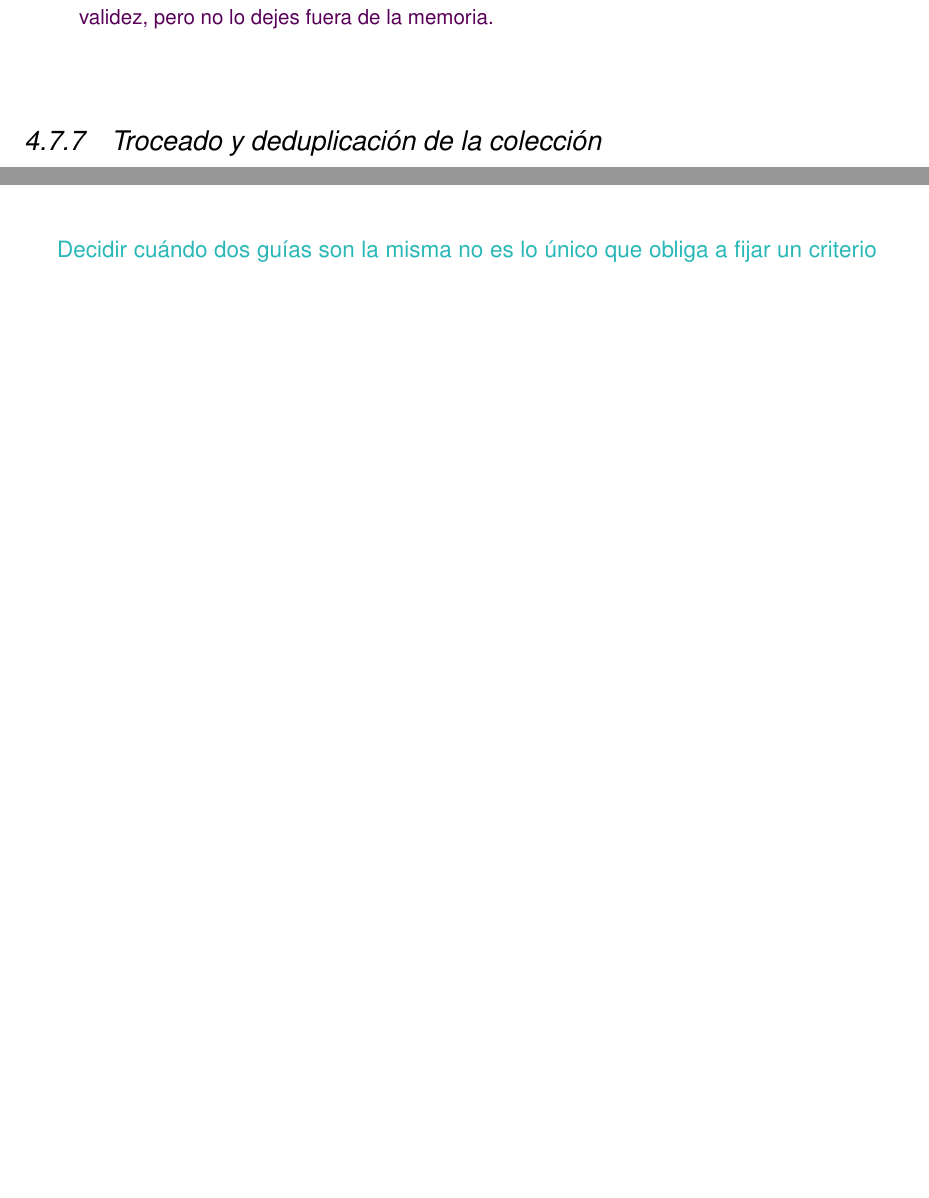
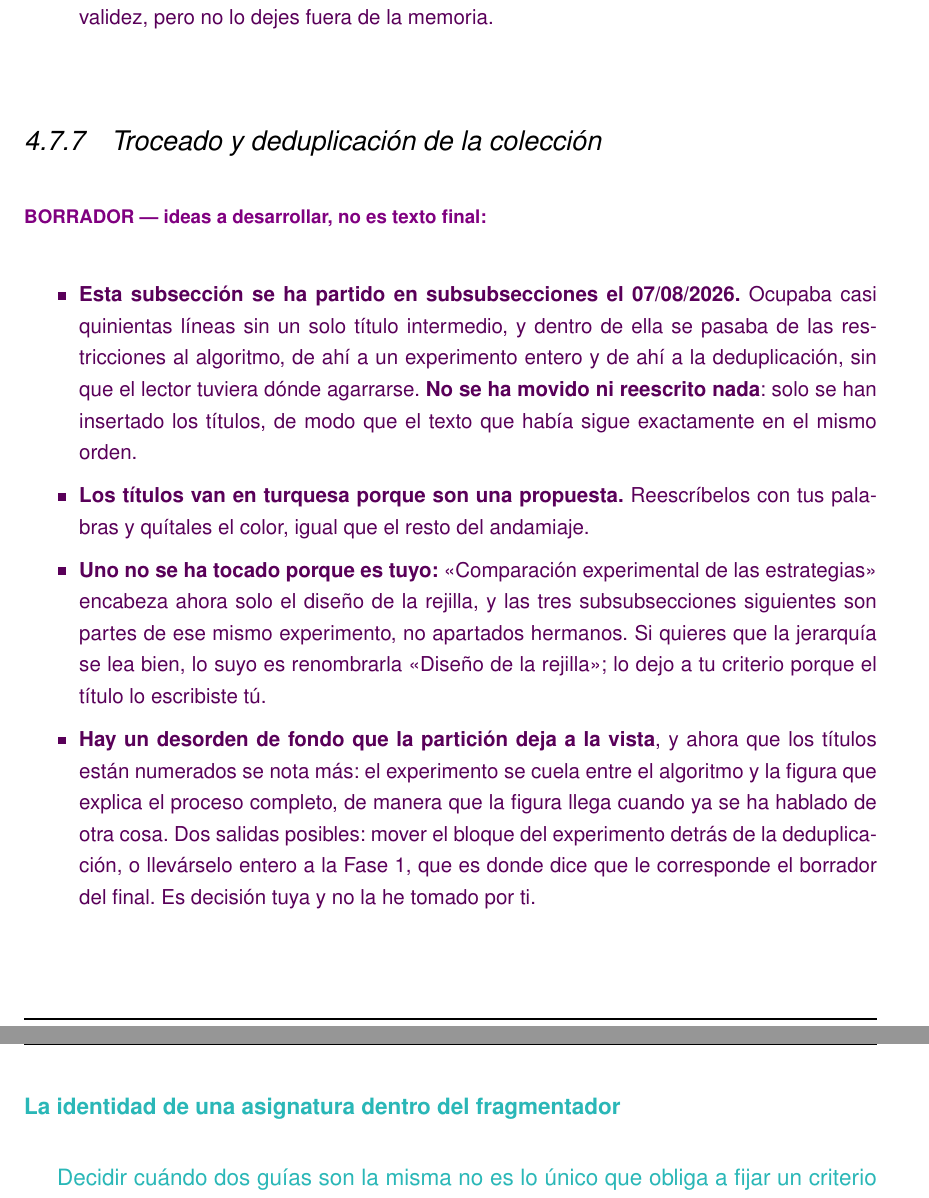
Before and after one commit to samubp10/tfg-recomendador-uja, a LaTeX document (memoria/main.tex, which reads memoria/capitulos/MaterialMetodos.tex): two parts of pages 70 and 83 of 115 before the commit and two parts of pages 70 and 85 of 115 after it, joined at a grey line, cut so that both start at the same text, the shorter picture padded with empty space. Compiled offline with pdfLaTeX.

Commit message:
docs(IT-16): partir el troceado en subsubsecciones
La subseccion ocupaba casi quinientas lineas seguidas sin un solo titulo
intermedio, y dentro de ella se pasaba de las restricciones al algoritmo,
de ahi a un experimento de cuarenta y cinco configuraciones y de ahi a la
deduplicacion. Nueve titulos la parten por asunto.

Se ha optado por insertar unicamente los titulos, sin mover ni reescribir
una sola linea del texto existente: reordenar los bloques cambiaria el hilo
del capitulo y esa es una decision del autor, no una consecuencia de partir
la seccion. Por eso queda anotado en un borrador que el experimento se cuela
entre el algoritmo y la figura que explica el proceso completo.

Tampoco se toca el titulo "Comparacion experimental de las estrategias", que
es del autor, aunque tras la particion encabece solo el diseno de la rejilla:
la propuesta de renombrarlo va en el borrador, no aplicada.

```diff
--- a/memoria/capitulos/MaterialMetodos.tex
+++ b/memoria/capitulos/MaterialMetodos.tex
@@ -855,4 +855,26 @@ los dos grados por separado.
 \subsection{Troceado y deduplicación de la colección}
 \label{subsec:chunking}
 
+\begin{borrador}
+  \item \textbf{Esta subsección se ha partido en subsubsecciones el 07/08/2026.} Ocupaba
+  casi quinientas líneas sin un solo título intermedio, y dentro de ella se pasaba de las
+  restricciones al algoritmo, de ahí a un experimento entero y de ahí a la deduplicación,
+  sin que el lector tuviera dónde agarrarse. \textbf{No se ha movido ni reescrito nada}:
+  solo se han insertado los títulos, de modo que el texto que había sigue exactamente en el
+  mismo orden.
+  \item \textbf{Los títulos van en turquesa porque son una propuesta.} Reescríbelos con tus
+  palabras y quítales el color, igual que el resto del andamiaje.
+  \item \textbf{Uno no se ha tocado porque es tuyo:} <<Comparación experimental de las
+  estrategias>> encabeza ahora solo el diseño de la rejilla, y las tres subsubsecciones
+  siguientes son partes de ese mismo experimento, no apartados hermanos. Si quieres que la
+  jerarquía se lea bien, lo suyo es renombrarla <<Diseño de la rejilla>>; lo dejo a tu
+  criterio porque el título lo escribiste tú.
+  \item \textbf{Hay un desorden de fondo que la partición deja a la vista}, y ahora que los
+  títulos están numerados se nota más: el experimento se cuela entre el algoritmo y la figura
+  que explica el proceso completo, de manera que la figura llega cuando ya se ha hablado de
+  otra cosa. Dos salidas posibles: mover el bloque del experimento detrás de la deduplicación,
+  o llevárselo entero a la Fase 1, que es donde dice que le corresponde el borrador del final.
+  Es decisión tuya y no la he tomado por ti.
+\end{borrador}
+
 Los datos o corpus se tienen que trocear debido a la ventana de contexto explicada en el apartado~\ref{subsec:chunking_concepto}. El cómo se trocean y la cantidad en cada trozo es lo que se va a decidir es este apartado
@@ -1304,6 +1347,9 @@ idénticas solo deja el índice ligeramente más grande.
   desgastarse. Recogido en la adenda del ADR-0001.
 \end{borrador}
 
+\subsubsection[La identidad de una asignatura dentro del fragmentador]{\textcolor{borrador2}{La identidad de una asignatura dentro del fragmentador}}
+\label{secc:identidad_asignatura}
+
 \textcolor{borrador2}{Decidir cuándo dos guías son la misma no es lo único que obliga a fijar un
   criterio de identidad. El fragmentador necesita además localizar, para cada guía, la asignatura de
   la que salen los metadatos del encabezado, y esa búsqueda se hacía por el par (titulación, código).
```
Also changed, not shown: memoria/capitulos/MaterialMetodos.tex (21 more changed lines).
